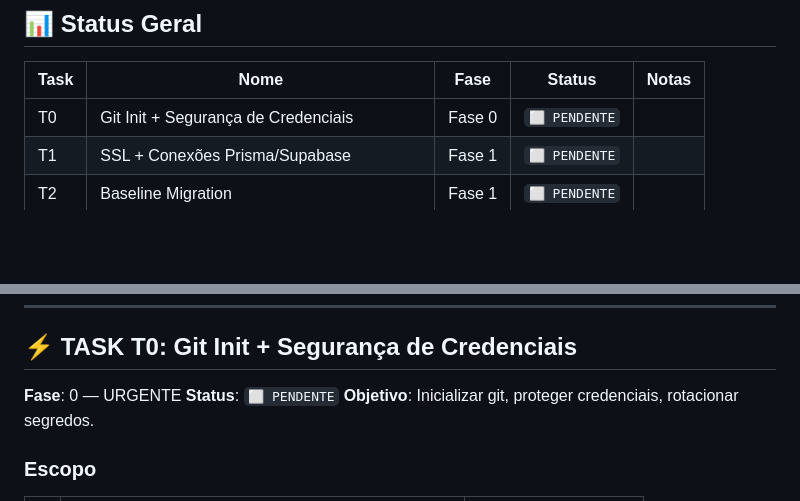
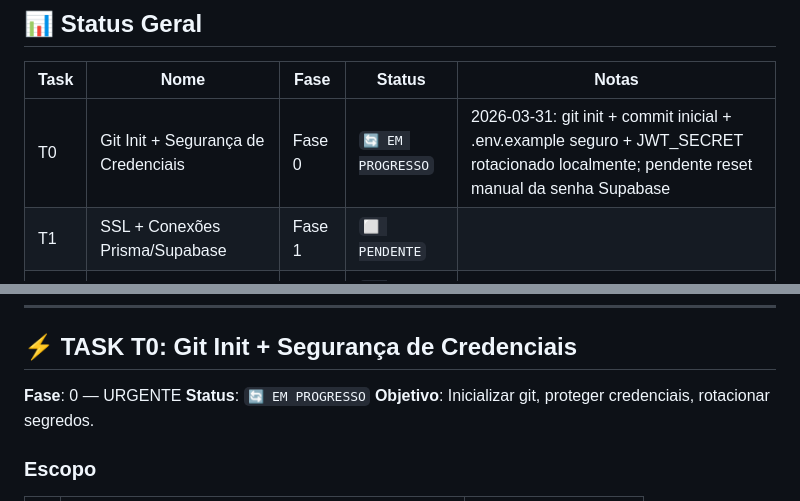
Before and after one commit to jairosouza67/99-Pai, a Markdown page: SUPABASE_EXECUTION_PLAN.md, 2 parts joined by grey strips. GitHub-like rendering; blank space fills up the shorter version.

Commit message:
docs: update T0 status and execution notes

```diff
--- a/SUPABASE_EXECUTION_PLAN.md
+++ b/SUPABASE_EXECUTION_PLAN.md
@@ -10,7 +10,7 @@
 
 | Task | Nome | Fase | Status | Notas |
 |------|------|------|--------|-------|
-| T0 | Git Init + Segurança de Credenciais | Fase 0 | `⬜ PENDENTE` | |
+| T0 | Git Init + Segurança de Credenciais | Fase 0 | `🔄 EM PROGRESSO` | 2026-03-31: git init + commit inicial + .env.example seguro + JWT_SECRET rotacionado localmente; pendente reset manual da senha Supabase |
 | T1 | SSL + Conexões Prisma/Supabase | Fase 1 | `⬜ PENDENTE` | |
 | T2 | Baseline Migration | Fase 1 | `⬜ PENDENTE` | |
 | T3 | Hardening main.ts (CORS, Swagger, Logger) | Fase 1 | `⬜ PENDENTE` | |
@@ -46,7 +46,7 @@
 ## ⚡ TASK T0: Git Init + Segurança de Credenciais
 
 **Fase**: 0 — URGENTE
-**Status**: `⬜ PENDENTE`
+**Status**: `🔄 EM PROGRESSO`
 **Objetivo**: Inicializar git, proteger credenciais, rotacionar segredos.
 
 ### Escopo
```
